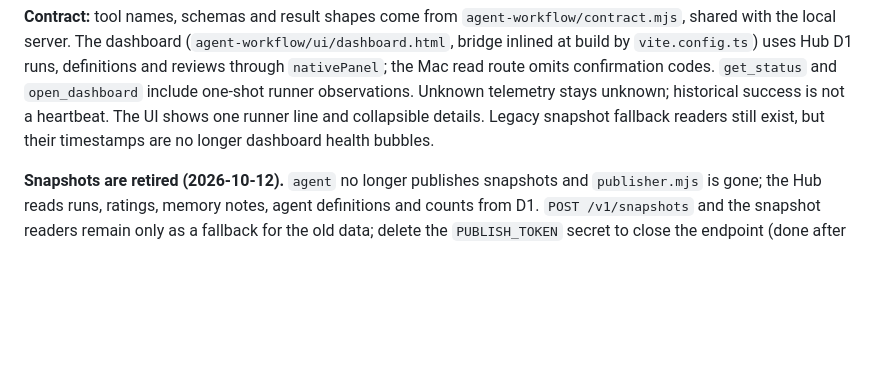
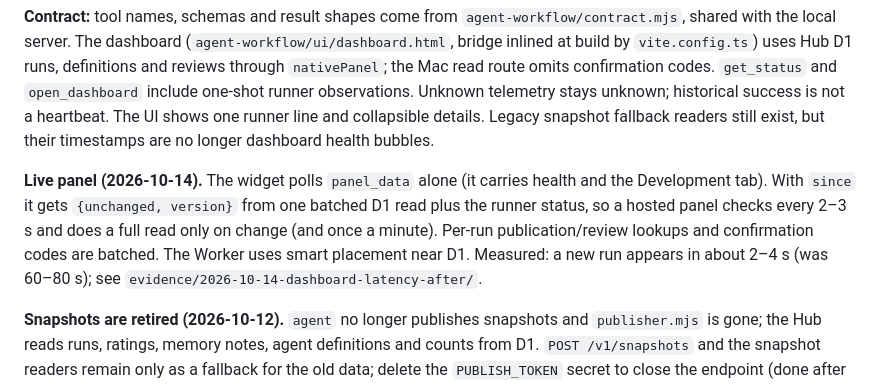
Before and after one commit to plxzy/agents-hub, a Markdown page: agent-readonly-service/README.md, the part around the change. GitHub-like rendering; blank space fills up the shorter version.

Commit message:
Record dashboard latency after the live-panel change
Co-Authored-By: Claude Opus 5.5 <noreply@anthropic.com>

```diff
--- a/agent-readonly-service/README.md
+++ b/agent-readonly-service/README.md
@@ -33,6 +33,11 @@ Hub D1 runs, definitions and reviews through `nativePanel`; the Mac read route o
 historical success is not a heartbeat. The UI shows one runner line and collapsible details.
 Legacy snapshot fallback readers still exist, but their timestamps are no longer dashboard health bubbles.
 
+**Live panel (2026-10-14).** The widget polls `panel_data` alone (it carries health and the Development tab). With `since` it gets
+`{unchanged, version}` from one batched D1 read plus the runner status, so a hosted panel checks every 2–3 s and does a full read
+only on change (and once a minute). Per-run publication/review lookups and confirmation codes are batched. The Worker uses smart
+placement near D1. Measured: a new run appears in about 2–4 s (was 60–80 s); see `evidence/2026-10-14-dashboard-latency-after/`.
+
 **Snapshots are retired (2026-10-12).** `agent` no longer publishes snapshots and `publisher.mjs` is gone; the Hub reads runs,
 ratings, memory notes, agent definitions and counts from D1. `POST /v1/snapshots` and the snapshot readers remain only as a
 fallback for the old data; delete the `PUBLISH_TOKEN` secret to close the endpoint (done after this change), then the
```
